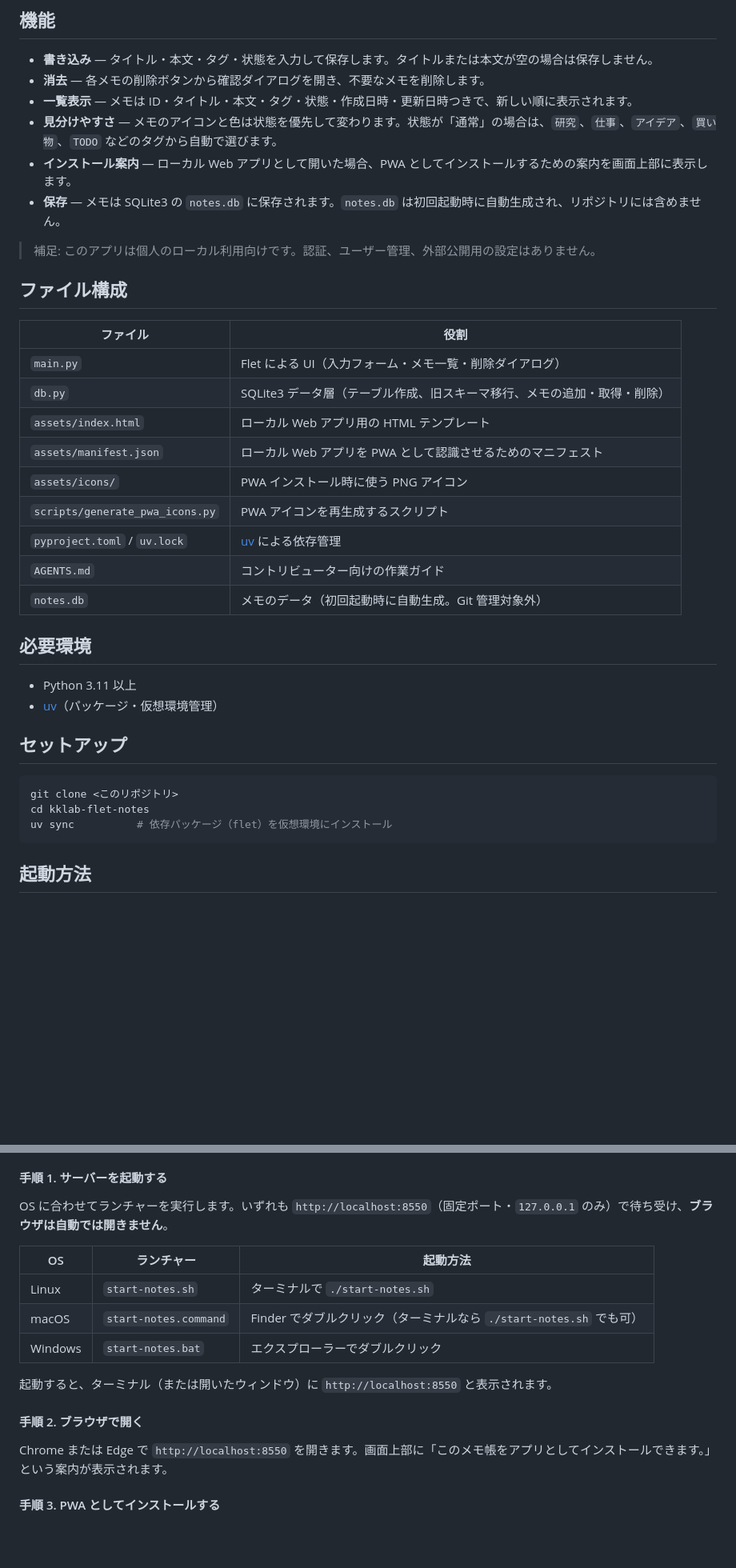
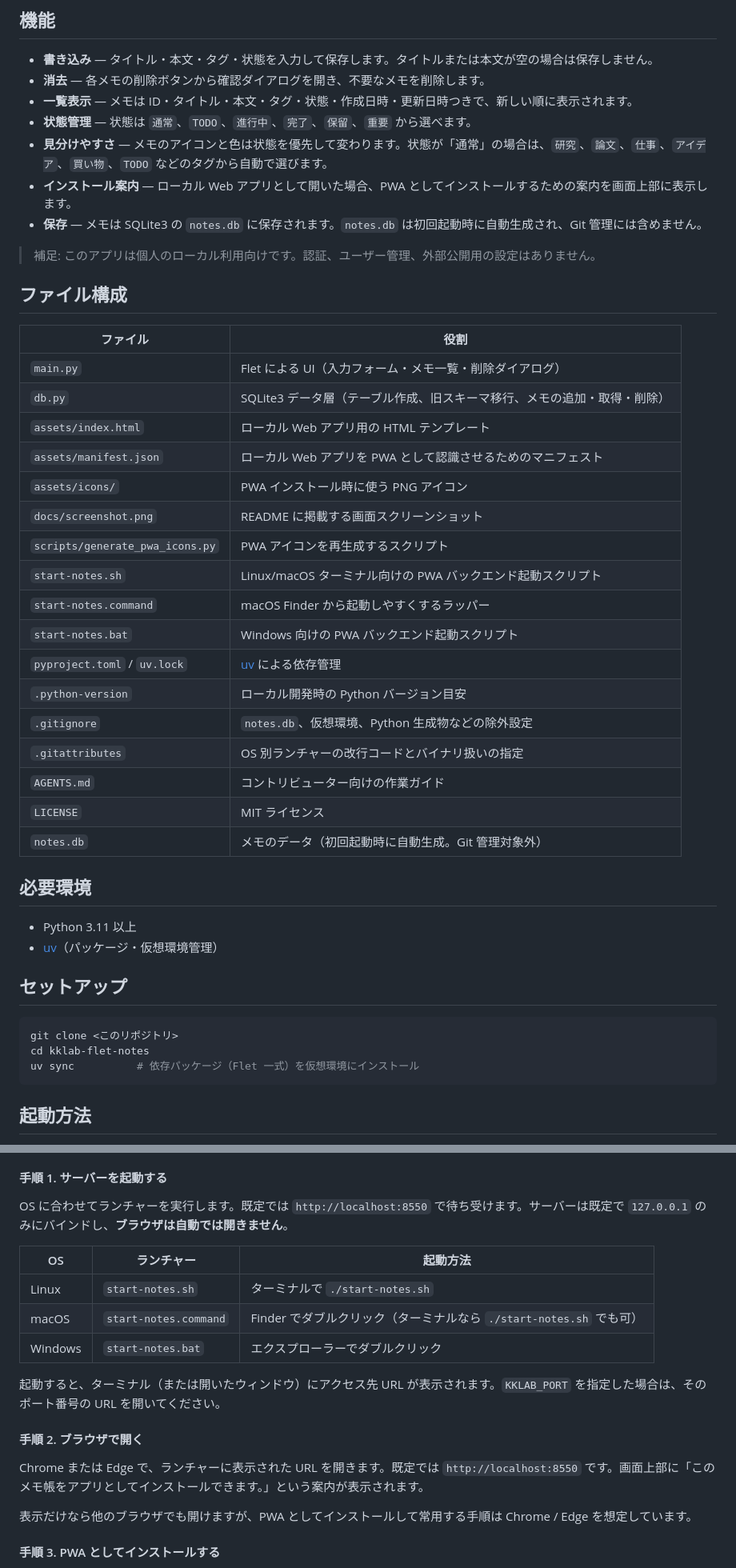
Before and after one commit to katzkawai/kklab-flet-notes, a Markdown page: README.md, 2 parts joined by grey strips. Shown at 80% size. Drawn GitHub-style; blank space fills up the shorter version.

````diff
--- a/README.md
+++ b/README.md
@@ -14,9 +16,10 @@ GitHub などからローカル環境へクローンし、単体のデスクト
 - **書き込み** — タイトル・本文・タグ・状態を入力して保存します。タイトルまたは本文が空の場合は保存しません。
 - **消去** — 各メモの削除ボタンから確認ダイアログを開き、不要なメモを削除します。
 - **一覧表示** — メモは ID・タイトル・本文・タグ・状態・作成日時・更新日時つきで、新しい順に表示されます。
-- **見分けやすさ** — メモのアイコンと色は状態を優先して変わります。状態が「通常」の場合は、`研究`、`仕事`、`アイデア`、`買い物`、`TODO` などのタグから自動で選びます。
+- **状態管理** — 状態は `通常`、`TODO`、`進行中`、`完了`、`保留`、`重要` から選べます。
+- **見分けやすさ** — メモのアイコンと色は状態を優先して変わります。状態が「通常」の場合は、`研究`、`論文`、`仕事`、`アイデア`、`買い物`、`TODO` などのタグから自動で選びます。
 - **インストール案内** — ローカル Web アプリとして開いた場合、PWA としてインストールするための案内を画面上部に表示します。
-- **保存** — メモは SQLite3 の `notes.db` に保存されます。`notes.db` は初回起動時に自動生成され、リポジトリには含めません。
+- **保存** — メモは SQLite3 の `notes.db` に保存されます。`notes.db` は初回起動時に自動生成され、Git 管理には含めません。
 
 > 補足: このアプリは個人のローカル利用向けです。認証、ユーザー管理、外部公開用の設定はありません。
 
@@ -29,9 +32,17 @@ GitHub などからローカル環境へクローンし、単体のデスクト
 | `assets/index.html` | ローカル Web アプリ用の HTML テンプレート |
 | `assets/manifest.json` | ローカル Web アプリを PWA として認識させるためのマニフェスト |
 | `assets/icons/` | PWA インストール時に使う PNG アイコン |
+| `docs/screenshot.png` | README に掲載する画面スクリーンショット |
 | `scripts/generate_pwa_icons.py` | PWA アイコンを再生成するスクリプト |
+| `start-notes.sh` | Linux/macOS ターミナル向けの PWA バックエンド起動スクリプト |
+| `start-notes.command` | macOS Finder から起動しやすくするラッパー |
+| `start-notes.bat` | Windows 向けの PWA バックエンド起動スクリプト |
 | `pyproject.toml` / `uv.lock` | [uv](https://docs.astral.sh/uv/) による依存管理 |
+| `.python-version` | ローカル開発時の Python バージョン目安 |
+| `.gitignore` | `notes.db`、仮想環境、Python 生成物などの除外設定 |
+| `.gitattributes` | OS 別ランチャーの改行コードとバイナリ扱いの指定 |
 | `AGENTS.md` | コントリビューター向けの作業ガイド |
+| `LICENSE` | MIT ライセンス |
 | `notes.db` | メモのデータ（初回起動時に自動生成。Git 管理対象外） |
 
 ## 必要環境
@@ -44,7 +55,7 @@ GitHub などからローカル環境へクローンし、単体のデスクト
 ```bash
 git clone <このリポジトリ>
 cd kklab-flet-notes
-uv sync          # 依存パッケージ（flet）を仮想環境にインストール
+uv sync          # 依存パッケージ（Flet 一式）を仮想環境にインストール
 ```
 
 ## 起動方法
@@ -85,7 +96,7 @@ PWA（Progressive Web App）としてインストールすると、ブラウザ
 
 #### 手順 1. サーバーを起動する
 
-OS に合わせてランチャーを実行します。いずれも `http://localhost:8550`（固定ポート・`127.0.0.1` のみ）で待ち受け、**ブラウザは自動では開きません**。
+OS に合わせてランチャーを実行します。既定では `http://localhost:8550` で待ち受けます。サーバーは既定で `127.0.0.1` のみにバインドし、**ブラウザは自動では開きません**。
 
 | OS | ランチャー | 起動方法 |
 | --- | --- | --- |
@@ -93,11 +104,13 @@ OS に合わせてランチャーを実行します。いずれも `http://local
 | macOS | `start-notes.command` | Finder でダブルクリック（ターミナルなら `./start-notes.sh` でも可） |
 | Windows | `start-notes.bat` | エクスプローラーでダブルクリック |
 
-起動すると、ターミナル（または開いたウィンドウ）に `http://localhost:8550` と表示されます。
+起動すると、ターミナル（または開いたウィンドウ）にアクセス先 URL が表示されます。`KKLAB_PORT` を指定した場合は、そのポート番号の URL を開いてください。
 
 #### 手順 2. ブラウザで開く
 
-Chrome または Edge で `http://localhost:8550` を開きます。画面上部に「このメモ帳をアプリとしてインストールできます。」という案内が表示されます。
+Chrome または Edge で、ランチャーに表示された URL を開きます。既定では `http://localhost:8550` です。画面上部に「このメモ帳をアプリとしてインストールできます。」という案内が表示されます。
+
+表示だけなら他のブラウザでも開けますが、PWA としてインストールして常用する手順は Chrome / Edge を想定しています。
 
 #### 手順 3. PWA としてインストールする
 
````
Also changed, not shown: other parts of README.md (+15 -5 lines).
